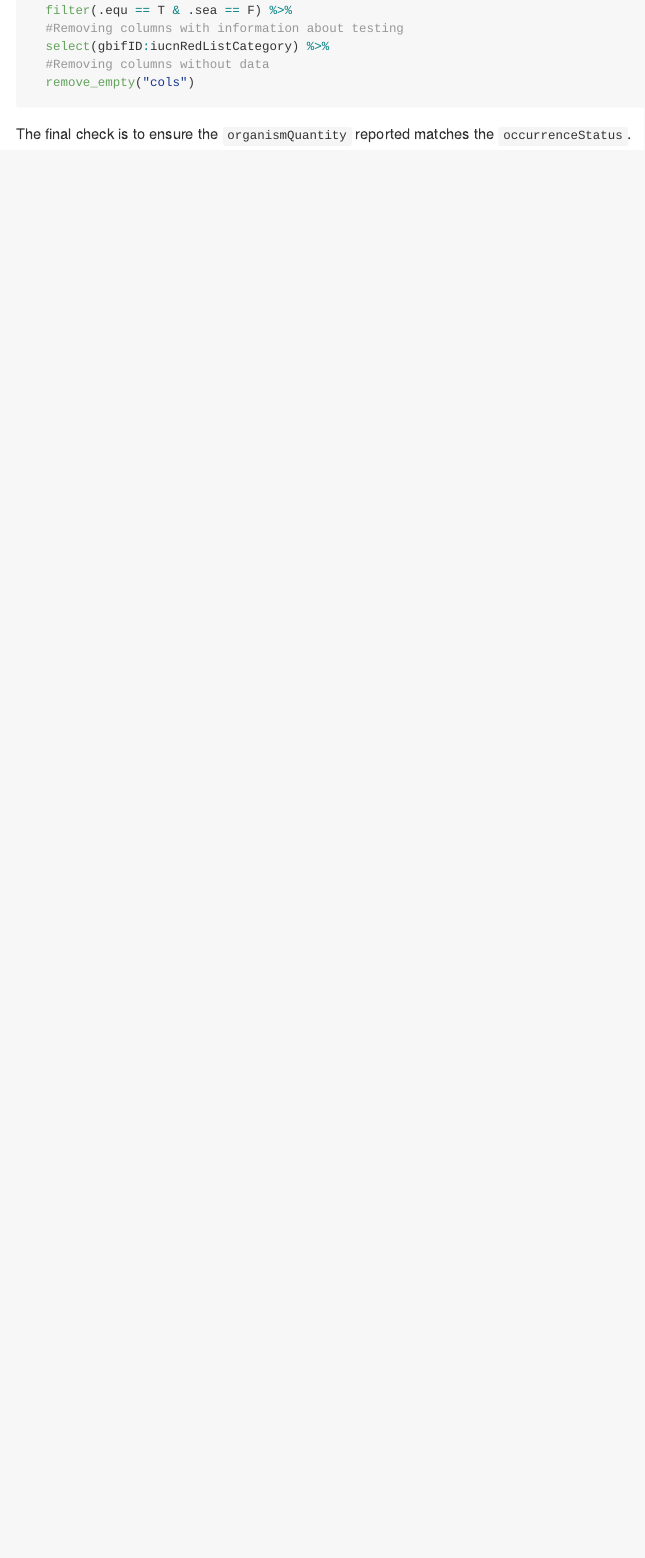
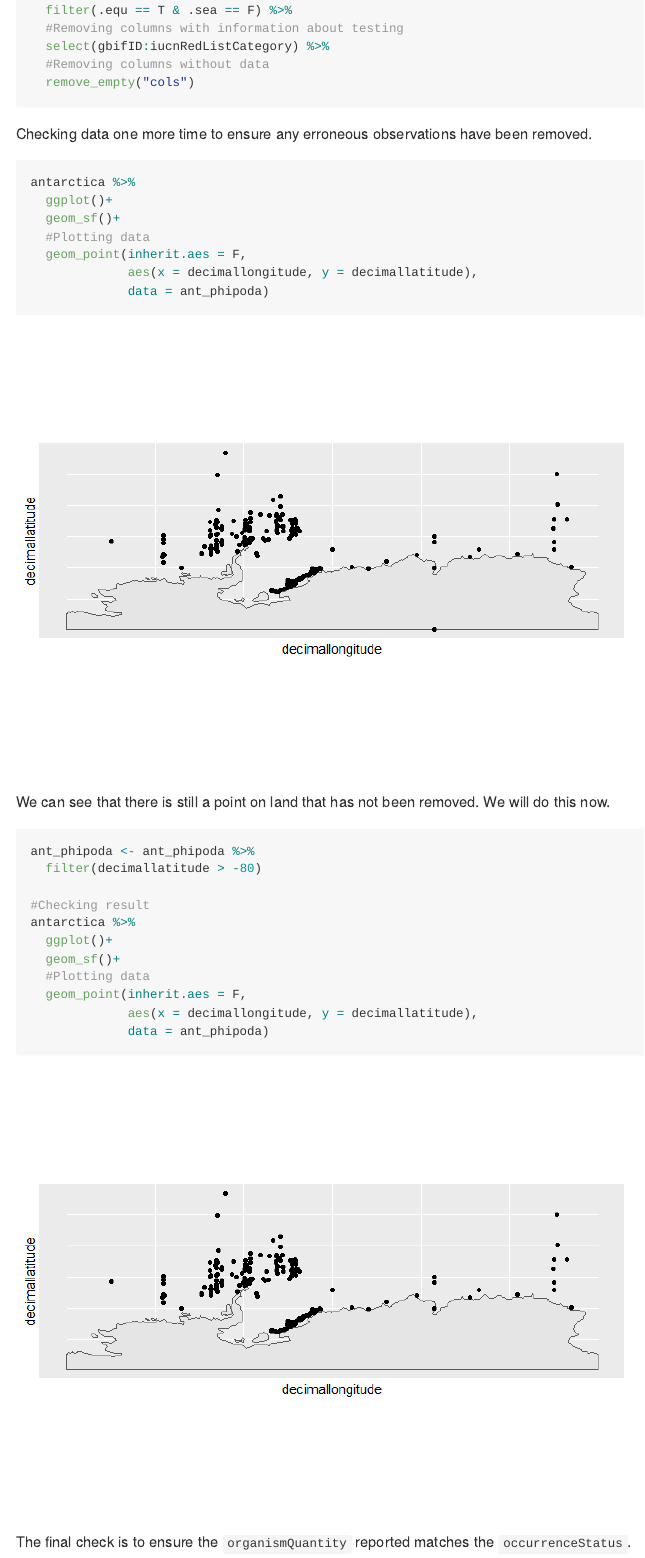
Before and after one commit to lidefi87/ADVANCE_SCAR, an R Markdown document (Scripts/01_data_qc_workflow.Rmd): the page in a window 1100 px wide, from 15660 px down. The pictures show the output file Scripts/01_data_qc_workflow.md that the author committed with the source, drawn offline in the style of GitHub; long lines of code are wrapped.

Commit message:
Correcting mistake - removing land points

````diff
--- a/Scripts/01_data_qc_workflow.Rmd
+++ b/Scripts/01_data_qc_workflow.Rmd
@@ -316,6 +316,34 @@ ant_phipoda <- test %>%
   remove_empty("cols")
 ```
 
+Checking data one more time to ensure any erroneous observations have been removed.
+
+```{r}
+antarctica %>%
+  ggplot()+
+  geom_sf()+
+  #Plotting data
+  geom_point(inherit.aes = F,
+             aes(x = decimallongitude, y = decimallatitude),
+             data = ant_phipoda)
+```
+
+We can see that there is still a point on land that has not been removed. We will do this now.
+
+```{r}
+ant_phipoda <- ant_phipoda %>%
+  filter(decimallatitude > -80)
+
+#Checking result
+antarctica %>%
+  ggplot()+
+  geom_sf()+
+  #Plotting data
+  geom_point(inherit.aes = F,
+             aes(x = decimallongitude, y = decimallatitude),
+             data = ant_phipoda)
+```
+
 The final check is to ensure the `organismQuantity` reported matches the `occurrenceStatus`.
 
 ```{r}
````
Also changed, not shown: Scripts/01_data_qc_workflow.md, Scripts/01_data_qc_workflow_files/figure-gfm/unnamed-chunk-26-1.png (added), Scripts/01_data_qc_workflow_files/figure-gfm/unnamed-chunk-27-1.png (added), Scripts/01_data_qc_workflow.Rmd (2 more changed lines).
